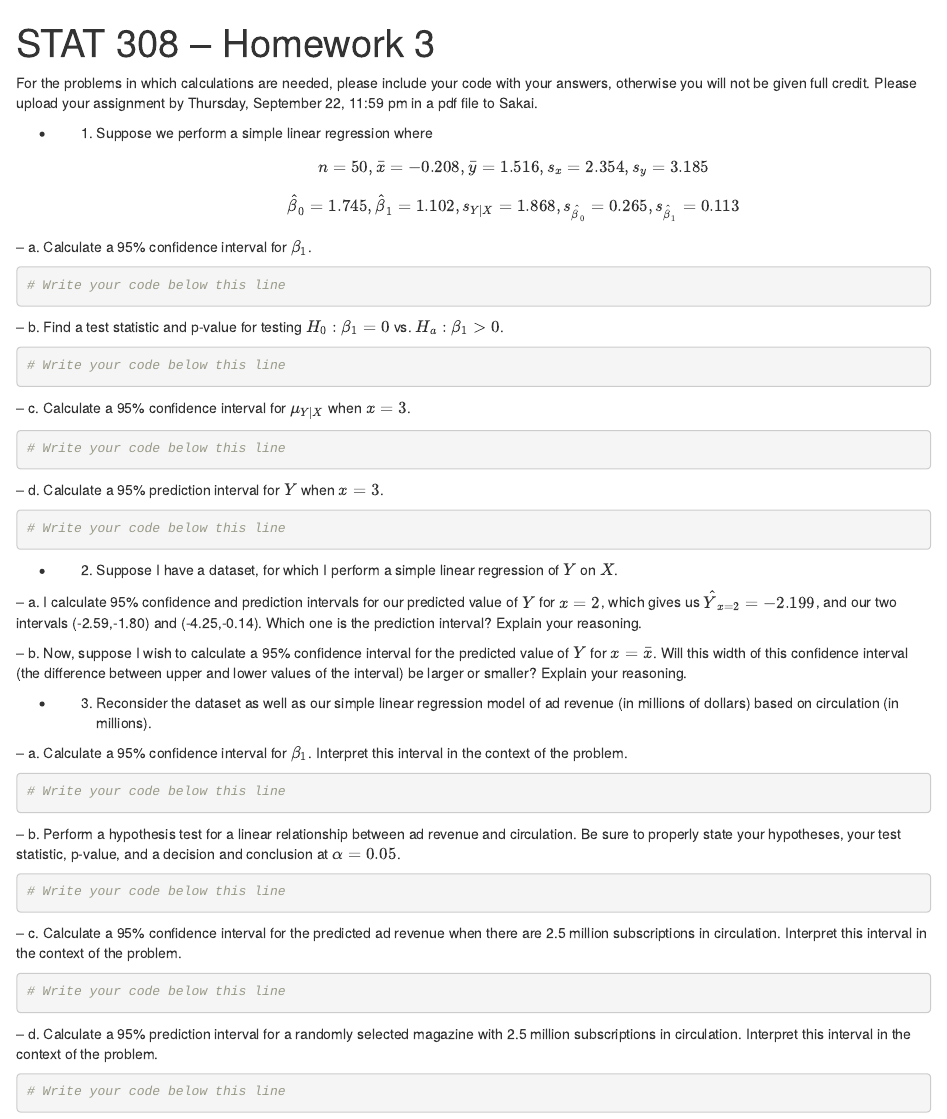
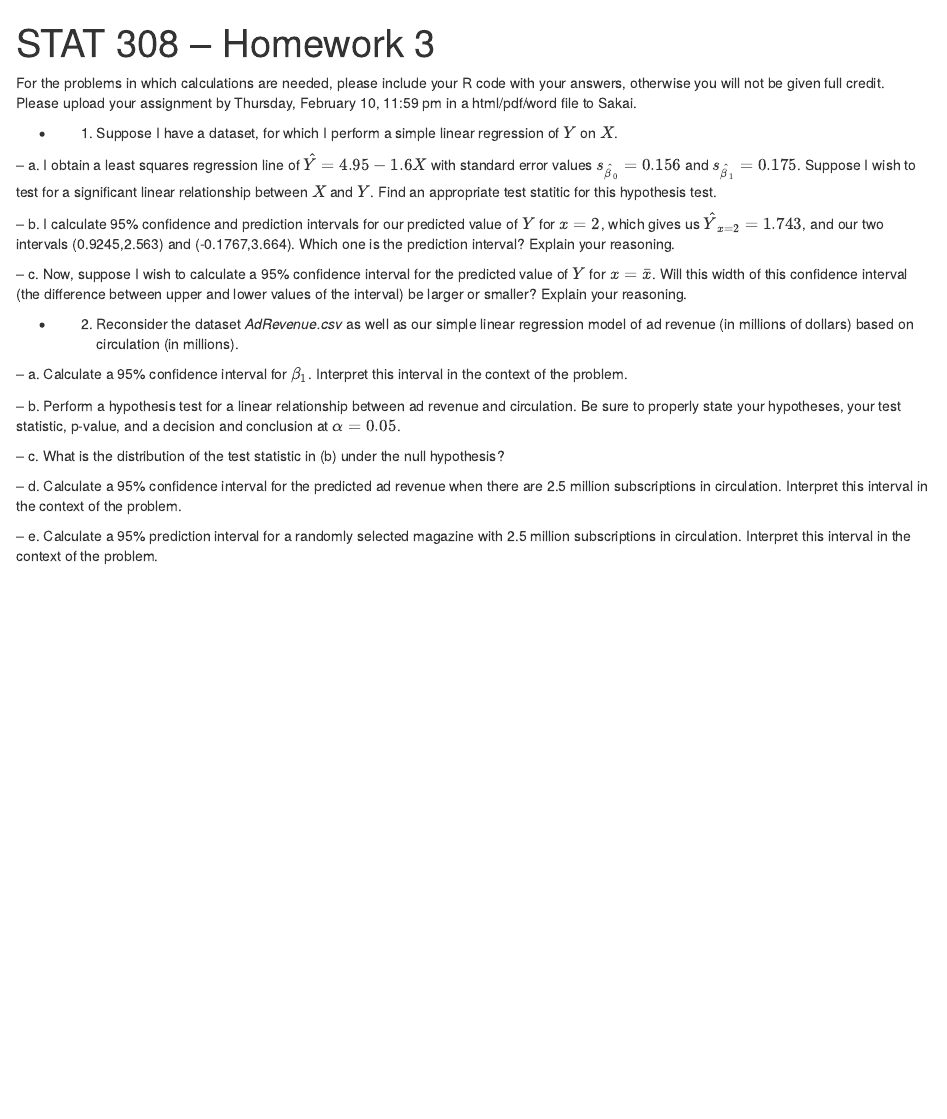
Before and after one commit to mstuart2097/mstuart2097.github.io, an R Markdown document (Homework3.Rmd): the page in a window 1100 px wide, from its top. Rendered offline with R 4.5, knitr and Pandoc, with nearby package versions; both versions are drawn in the output format of the newer one.

Commit message:
Add files via upload

````diff
--- a/Homework3.Rmd
+++ b/Homework3.Rmd
@@ -1,6 +1,5 @@
 ---
 title: "STAT 308 -- Homework 3"
-output: pdf_document
 ---
 
 ```{r setup, include=FALSE}
@@ -8,54 +7,32 @@ knitr::opts_chunk$set(echo = TRUE, include = TRUE,
 fig.align="center",warnings = FALSE,fig.width = 5,fig.height=3)
 ```
 
-For the problems in which calculations are needed, please include your \texttt{R} code with your answers, otherwise you will not be given full credit.  Please upload your assignment by Thursday, September 22, 11:59 pm in a pdf file to Sakai.
+For the problems in which calculations are needed, please include your R code with your answers, otherwise you will not be given full credit.  Please upload your assignment by Thursday, February 10, 11:59 pm in a html/pdf/word file to Sakai.
 
-- 1. Suppose we perform a simple linear regression where $$n=50, \bar{x} = -0.208, \bar{y} = 1.516, s_x = 2.354, s_y = 3.185$$ $$\hat{\beta}_0 = 1.745, \hat{\beta}_1 = 1.102, s_{Y|X} = 1.868,s_{\hat{\beta}_0} = 0.265, s_{\hat{\beta}_1} = 0.113$$
+- 1. Suppose I have a dataset, for which I perform a simple linear regression of $Y$ on $X$.
 
--- a. Calculate a 95% confidence interval for $\beta_1$.
-```{r}
-# Write your code below this line
-```
+-- a. I obtain a least squares regression line of $\hat{Y} = 4.95 - 1.6X$ with standard error values $s_{\hat{\beta}_0} = 0.156$ and $s_{\hat{\beta}_1} = 0.175$.  Suppose I wish to test for a significant linear relationship between $X$ and $Y$.  Find an appropriate test statitic for this hypothesis test.
 
--- b. Find a test statistic and p-value for testing $H_0: \beta_1 = 0$ vs. $H_a: \beta_1 > 0$.
-```{r}
-# Write your code below this line
-```
+-- b. I calculate 95% confidence and prediction intervals for our predicted value of $Y$ for $x = 2$, which gives us $\hat{Y}_{x=2} = 1.743$, and our two intervals (0.9245,2.563) and (-0.1767,3.664).  Which one is the prediction interval?  Explain your reasoning.
 
--- c. Calculate a 95% confidence interval for $\mu_{Y|X}$ when $x = 3$.
-```{r}
-# Write your code below this line
-```
+-- c. Now, suppose I wish to calculate a 95% confidence interval for the predicted value of $Y$ for $x = \bar{x}$.  Will this width of this confidence interval (the difference between upper and lower values of the interval) be larger or smaller?  Explain your reasoning.
 
--- d. Calculate a 95% prediction interval for $Y$ when $x = 3$.
-```{r}
-# Write your code below this line
-```
-
-- 2. Suppose I have a dataset, for which I perform a simple linear regression of $Y$ on $X$.
-
--- a. I calculate 95% confidence and prediction intervals for our predicted value of $Y$ for $x = 2$, which gives us $\hat{Y}_{x=2} = -2.199$, and our two intervals (-2.59,-1.80) and (-4.25,-0.14).  Which one is the prediction interval?  Explain your reasoning.
-
--- b. Now, suppose I wish to calculate a 95% confidence interval for the predicted value of $Y$ for $x = \bar{x}$.  Will this width of this confidence interval (the difference between upper and lower values of the interval) be larger or smaller?  Explain your reasoning.
-
-- 3. Reconsider the dataset \texttt{AdRevenue.csv} as well as our simple linear regression model of ad revenue (in millions of dollars) based on circulation (in millions).
+- 2. Reconsider the dataset *AdRevenue.csv* as well as our simple linear regression model of ad revenue (in millions of dollars) based on circulation (in millions).
 
 -- a. Calculate a 95% confidence interval for $\beta_1$.  Interpret this interval in the context of the problem.
 ```{r}
-# Write your code below this line
 ```
 
 -- b. Perform a hypothesis test for a linear relationship between ad revenue and circulation.  Be sure to properly state your hypotheses, your test statistic, p-value, and a decision and conclusion at $\alpha = 0.05$.
 ```{r}
-# Write your code below this line
 ```
 
--- c. Calculate a 95% confidence interval for the predicted ad revenue when there are 2.5 million subscriptions in circulation.  Interpret this interval in the context of the problem.
+-- c. What is the distribution of the test statistic in (b) under the null hypothesis?
+
+-- d. Calculate a 95% confidence interval for the predicted ad revenue when there are 2.5 million subscriptions in circulation.  Interpret this interval in the context of the problem.
 ```{r}
-# Write your code below this line
 ```
 
--- d. Calculate a 95% prediction interval for a randomly selected magazine with 2.5 million subscriptions in circulation.  Interpret this interval in the context of the problem.
+-- e. Calculate a 95% prediction interval for a randomly selected magazine with 2.5 million subscriptions in circulation.  Interpret this interval in the context of the problem.
 ```{r}
-# Write your code below this line
 ```
````
